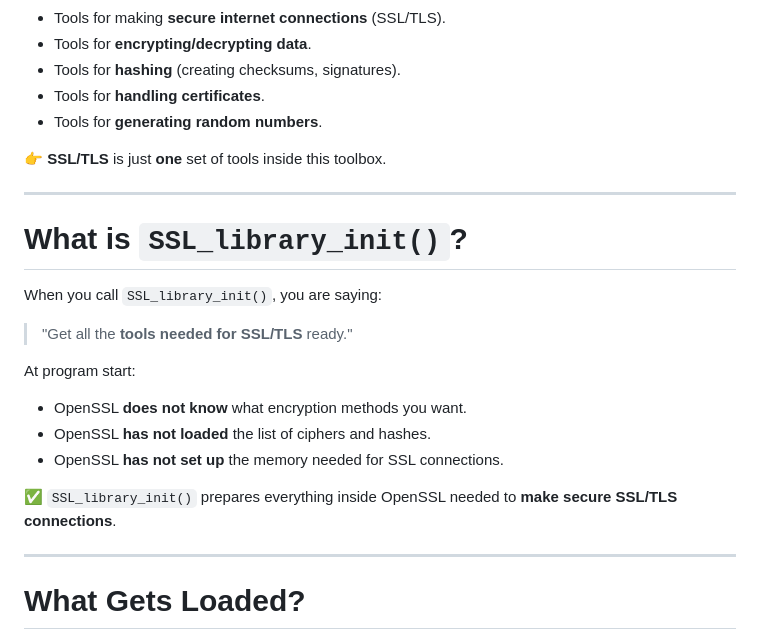
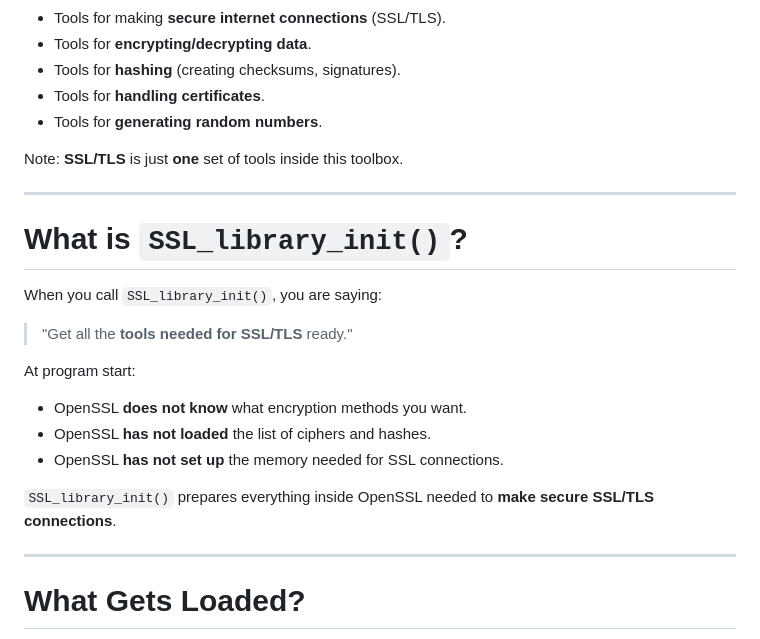
Before and after one commit to officialparacite/Example_Programs_From_Beejs_Guide_Network_Programming, a Markdown page: Exercises/Minimal_HTTPS_Client/system-calls.md, the part around the change printed below. Rendered like a GitHub page.

Commit message:
removed_emojis_from_Notes

```diff
--- a/Exercises/Minimal_HTTPS_Client/system-calls.md
+++ b/Exercises/Minimal_HTTPS_Client/system-calls.md
@@ -30,7 +30,7 @@ Inside the toolbox:
 - Tools for **handling certificates**.
 - Tools for **generating random numbers**.
 
-👉 **SSL/TLS** is just **one** set of tools inside this toolbox.
+Note: **SSL/TLS** is just **one** set of tools inside this toolbox.
 
 ---
 
@@ -45,7 +45,7 @@ At program start:
 - OpenSSL **has not loaded** the list of ciphers and hashes.
 - OpenSSL **has not set up** the memory needed for SSL connections.
 
-✅ `SSL_library_init()` prepares everything inside OpenSSL needed to **make secure SSL/TLS connections**.
+`SSL_library_init()` prepares everything inside OpenSSL needed to **make secure SSL/TLS connections**.
 
 ---
 
```
Also changed, not shown: other parts of Exercises/Minimal_HTTPS_Client/system-calls.md (+6 -6 lines).
